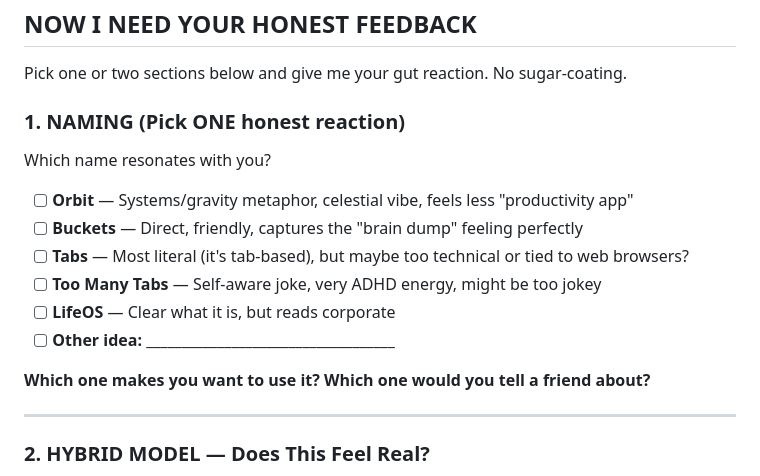
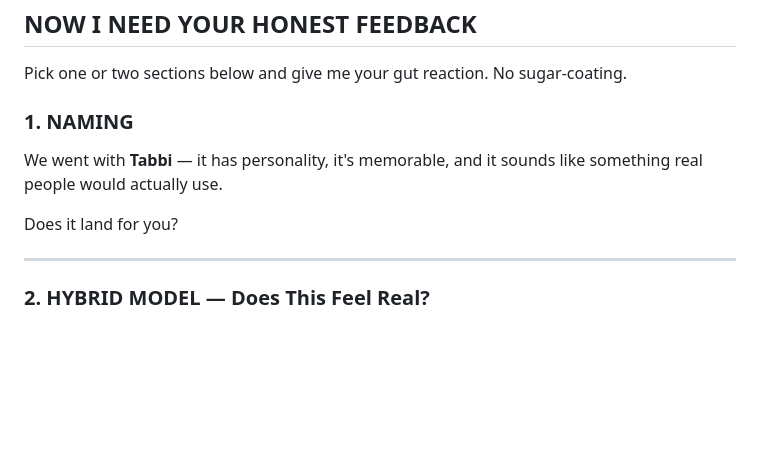
Before and after one commit to cmnordt-collab/dashboard, a Markdown page: tabbi-workbook/FEEDBACK_TEMPLATE.md, the part around one of its changes. Drawn GitHub-style; blank space fills up the shorter version.

Commit message:
Remove graphics from markdown; simplify naming section to reflect Tabbi decision

```diff
--- a/tabbi-workbook/FEEDBACK_TEMPLATE.md
+++ b/tabbi-workbook/FEEDBACK_TEMPLATE.md
@@ -73,18 +67,11 @@ Why this matters: You're not locked into typing. If you want to voice-note your
 
 Pick one or two sections below and give me your gut reaction. No sugar-coating.
 
-### 1. NAMING (Pick ONE honest reaction)
+### 1. NAMING
 
-Which name resonates with you?
+We went with **Tabbi** — it has personality, it's memorable, and it sounds like something real people would actually use.
 
-- [ ] **Orbit** — Systems/gravity metaphor, celestial vibe, feels less "productivity app"
-- [ ] **Buckets** — Direct, friendly, captures the "brain dump" feeling perfectly
-- [ ] **Tabs** — Most literal (it's tab-based), but maybe too technical or tied to web browsers?
-- [ ] **Too Many Tabs** — Self-aware joke, very ADHD energy, might be too jokey
-- [ ] **LifeOS** — Clear what it is, but reads corporate
-- [ ] **Other idea:** ___________________________________
-
-**Which one makes you want to use it? Which one would you tell a friend about?**
+Does it land for you?
 
 ---
 
```
Also changed, not shown: other parts of tabbi-workbook/FEEDBACK_TEMPLATE.md (+0 -6 lines).
